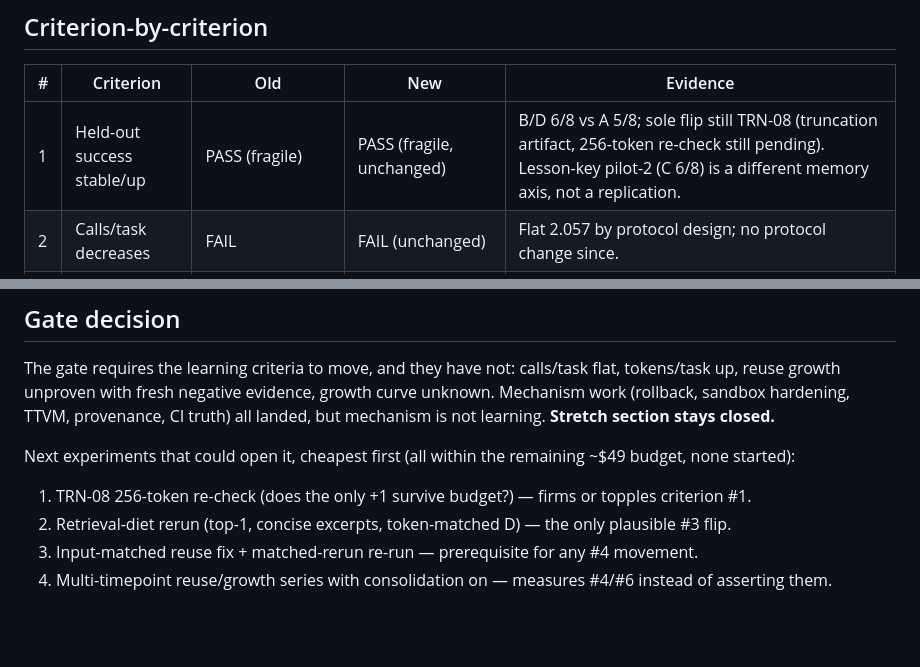
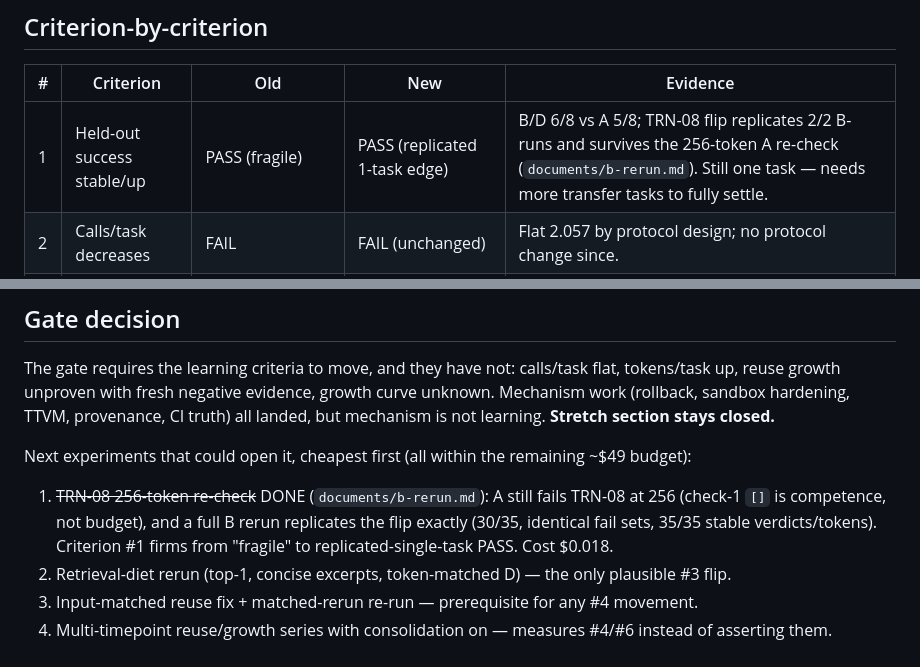
Before and after one commit to monstercameron/GrayGoo, a Markdown page: documents/core-experiment-gate.md, 2 parts joined by grey strips. Drawn GitHub-style; blank space fills up the shorter version.

```diff
--- a/documents/core-experiment-gate.md
+++ b/documents/core-experiment-gate.md
@@ -16,7 +16,7 @@ Baseline A/BCD re-proofs.
 
 | # | Criterion | Old | New | Evidence |
 |---|---|---|---|---|
-| 1 | Held-out success stable/up | PASS (fragile) | PASS (fragile, unchanged) | B/D 6/8 vs A 5/8; sole flip still TRN-08 (truncation artifact, 256-token re-check still pending). Lesson-key pilot-2 (C 6/8) is a different memory axis, not a replication. |
+| 1 | Held-out success stable/up | PASS (fragile) | PASS (replicated 1-task edge) | B/D 6/8 vs A 5/8; TRN-08 flip replicates 2/2 B-runs and survives the 256-token A re-check (`documents/b-rerun.md`). Still one task — needs more transfer tasks to fully settle. |
 | 2 | Calls/task decreases | FAIL | FAIL (unchanged) | Flat 2.057 by protocol design; no protocol change since. |
 | 3 | Tokens/task decreases | FAIL | FAIL (unchanged) | +65–135% over A; no retrieval-diet experiment run since. |
 | 4 | Reuse increases | UNMEASURABLE | UNMEASURABLE (darker) | Still no time series — and matched-rerun adds negative evidence: fast-path reuse 0/4 on input-matched cases (`documents/matched-rerun.md`). Reuse exists; reuse *growth* is unproven and the reuse that exists doesn't transfer. |
@@ -49,10 +49,13 @@ sandbox hardening, TTVM, provenance, CI truth) all landed, but
 mechanism is not learning. **Stretch section stays closed.**
 
 Next experiments that could open it, cheapest first (all within the
-remaining ~$49 budget, none started):
+remaining ~$49 budget):
 
-1. TRN-08 256-token re-check (does the only +1 survive budget?) —
-   firms or topples criterion #1.
+1. ~~TRN-08 256-token re-check~~ DONE (`documents/b-rerun.md`): A
+   still fails TRN-08 at 256 (check-1 `[]` is competence, not
+   budget), and a full B rerun replicates the flip exactly (30/35,
+   identical fail sets, 35/35 stable verdicts/tokens). Criterion #1
+   firms from "fragile" to replicated-single-task PASS. Cost $0.018.
 2. Retrieval-diet rerun (top-1, concise excerpts, token-matched D) —
    the only plausible #3 flip.
 3. Input-matched reuse fix + matched-rerun re-run — prerequisite for
```
Also changed, not shown: documents/b-rerun.md (added, +50 -0 lines).
